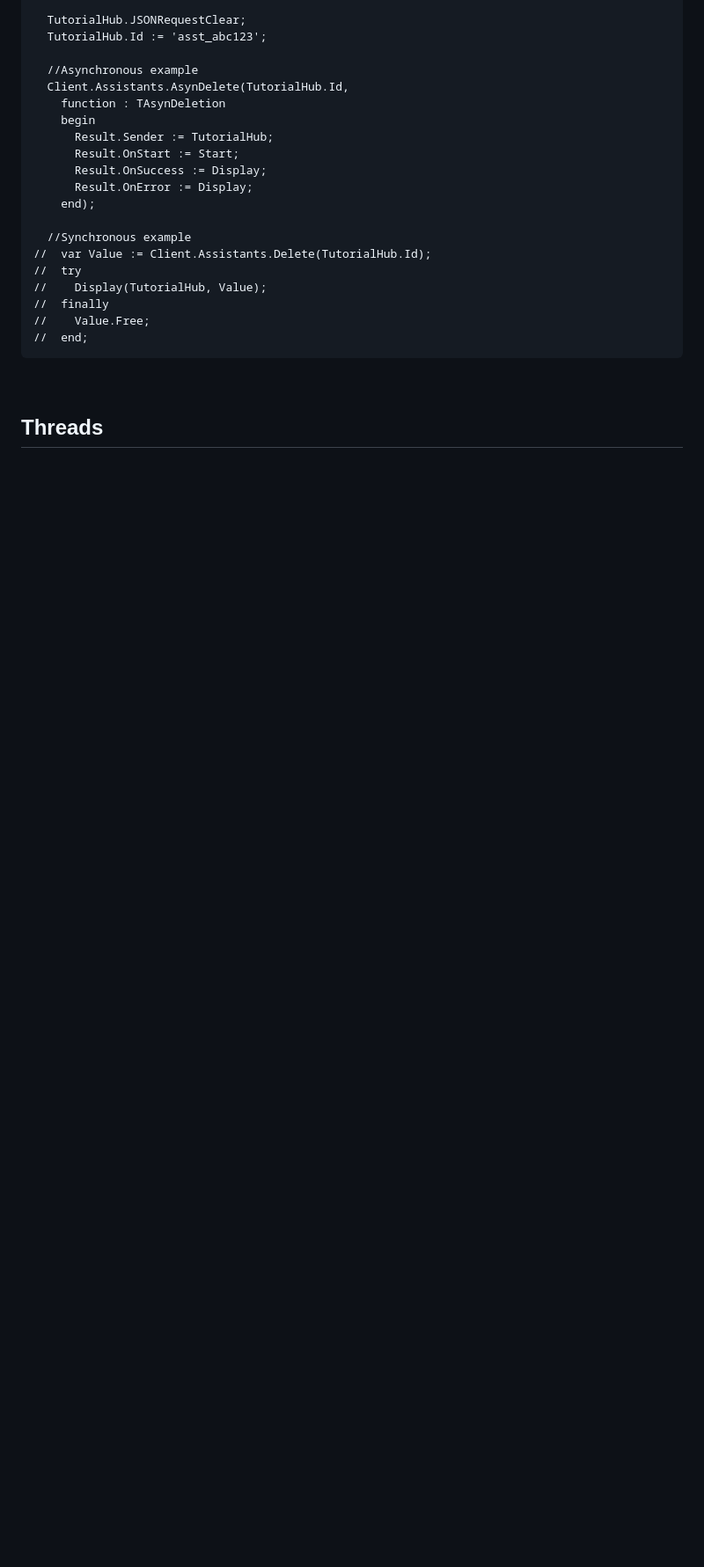
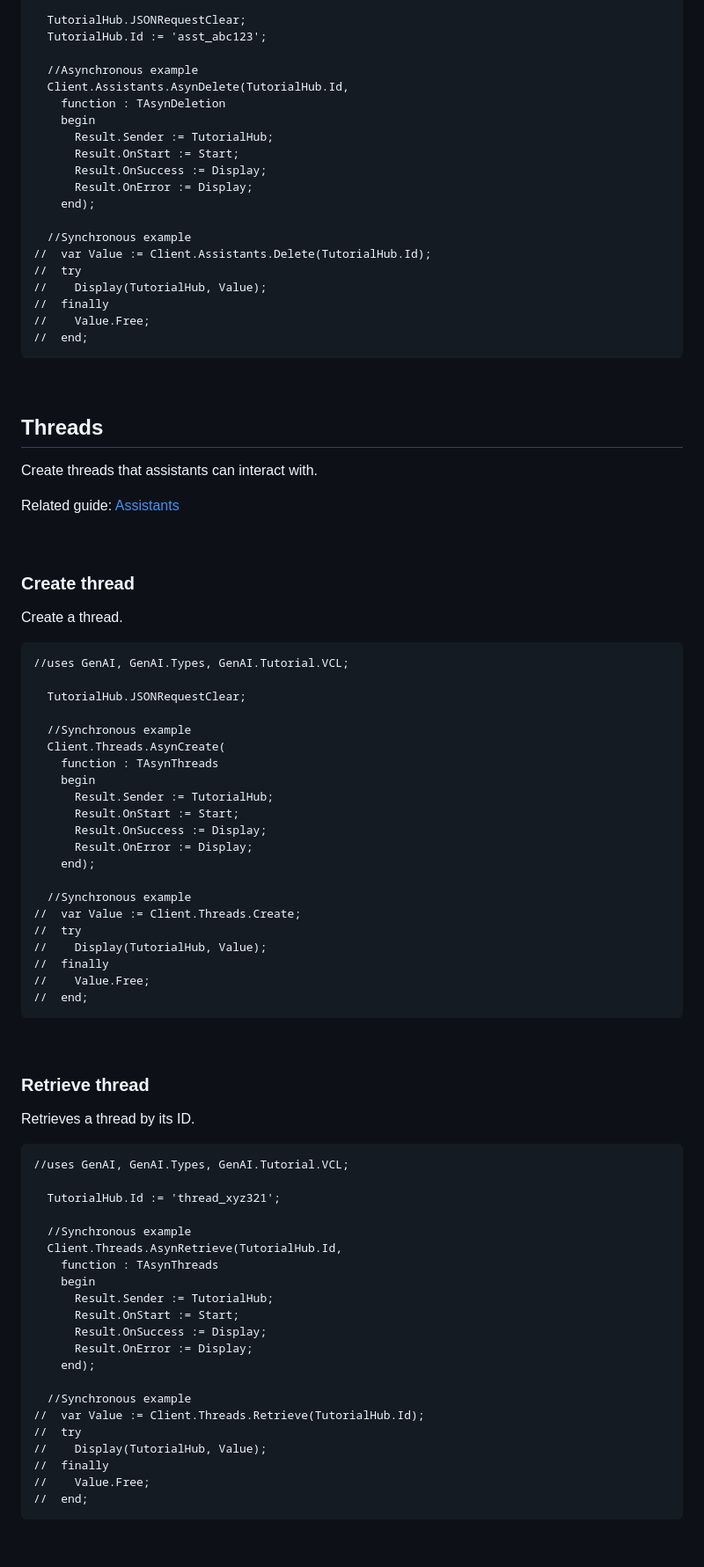
Before and after one commit to MaxiDonkey/DelphiGenAI, a Markdown page: README.md, the part around one of its changes. Shown at 88% size. GitHub-like rendering; blank space fills up the shorter version.

````diff
--- a/README.md
+++ b/README.md
@@ -3636,10 +3639,67 @@ Delete an assistant by its ID.
 
 ## Threads
 
-<br/>
-
-
-
-
-
-
+Create threads that assistants can interact with.
+
+Related guide: [Assistants](https://platform.openai.com/docs/assistants/overview)
+
+<br/>
+
+### Create thread
+
+Create a thread.
+
+```Delphi
+//uses GenAI, GenAI.Types, GenAI.Tutorial.VCL;
+
+  TutorialHub.JSONRequestClear;
+
+  //Synchronous example
+  Client.Threads.AsynCreate(
+    function : TAsynThreads
+    begin
+      Result.Sender := TutorialHub;
+      Result.OnStart := Start;
+      Result.OnSuccess := Display;
+      Result.OnError := Display;
+    end);
+
+  //Synchronous example
+//  var Value := Client.Threads.Create;
+//  try
+//    Display(TutorialHub, Value);
+//  finally
+//    Value.Free;
+//  end;
+```
+
+<br/>
+
+### Retrieve thread
+
+Retrieves a thread by its ID.
+
+```Delphi
+//uses GenAI, GenAI.Types, GenAI.Tutorial.VCL;
+
+  TutorialHub.Id := 'thread_xyz321';
+
+  //Synchronous example
+  Client.Threads.AsynRetrieve(TutorialHub.Id,
+    function : TAsynThreads
+    begin
+      Result.Sender := TutorialHub;
+      Result.OnStart := Start;
+      Result.OnSuccess := Display;
+      Result.OnError := Display;
+    end);
+
+  //Synchronous example
+//  var Value := Client.Threads.Retrieve(TutorialHub.Id);
+//  try
+//    Display(TutorialHub, Value);
+//  finally
+//    Value.Free;
+//  end;
+```
+
````
Also changed, not shown: other parts of README.md (+92 -1 lines).
